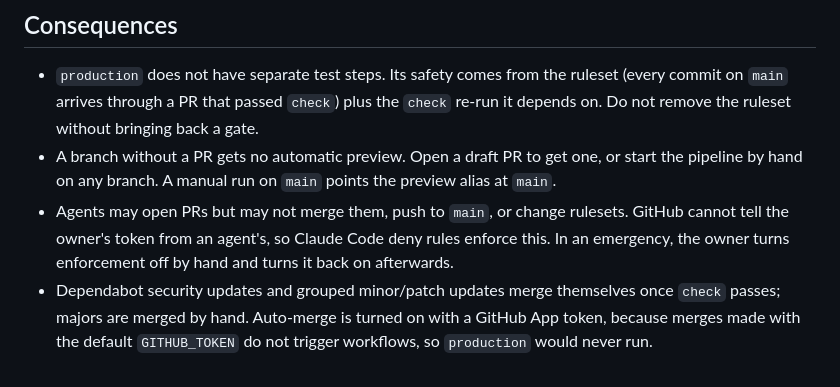
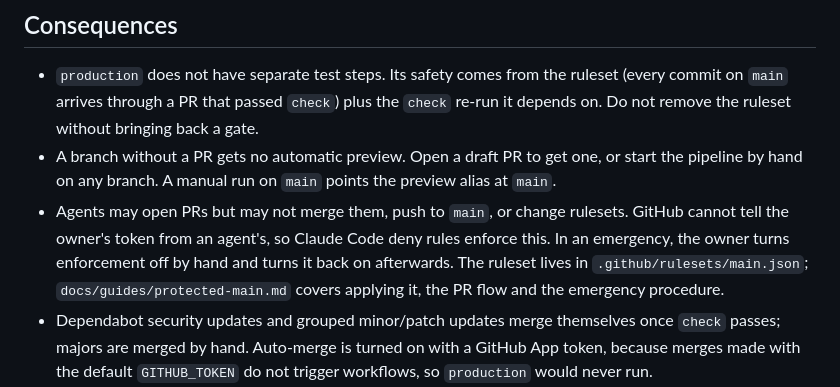
Before and after one commit to nicolasbiscotti/split-expenses, a Markdown page: docs/adr/0002-ci-cd-pipeline.md, the part around the change. Drawn GitHub-style.

```diff
--- a/docs/adr/0002-ci-cd-pipeline.md
+++ b/docs/adr/0002-ci-cd-pipeline.md
@@ -20,6 +20,6 @@ This setup is a starting point, not a final design. We expect to change it as we
 
 - `production` does not have separate test steps. Its safety comes from the ruleset (every commit on `main` arrives through a PR that passed `check`) plus the `check` re-run it depends on. Do not remove the ruleset without bringing back a gate.
 - A branch without a PR gets no automatic preview. Open a draft PR to get one, or start the pipeline by hand on any branch. A manual run on `main` points the preview alias at `main`.
-- Agents may open PRs but may not merge them, push to `main`, or change rulesets. GitHub cannot tell the owner's token from an agent's, so Claude Code deny rules enforce this. In an emergency, the owner turns enforcement off by hand and turns it back on afterwards.
+- Agents may open PRs but may not merge them, push to `main`, or change rulesets. GitHub cannot tell the owner's token from an agent's, so Claude Code deny rules enforce this. In an emergency, the owner turns enforcement off by hand and turns it back on afterwards. The ruleset lives in `.github/rulesets/main.json`; `docs/guides/protected-main.md` covers applying it, the PR flow and the emergency procedure.
 - Dependabot security updates and grouped minor/patch updates merge themselves once `check` passes; majors are merged by hand. Auto-merge is turned on with a GitHub App token, because merges made with the default `GITHUB_TOKEN` do not trigger workflows, so `production` would never run.
 - Nothing here assumes a single Firebase project. Preview and production are "environments" whose build config comes from Vercel's environment variables. `check` runs against the emulator, so it does not depend on how environments are mapped to Firebase projects (ADR 0003).
```
Also changed, not shown: CLAUDE.md (+1 -1 lines), docs/guides/protected-main.md (added, +107 -0 lines).
